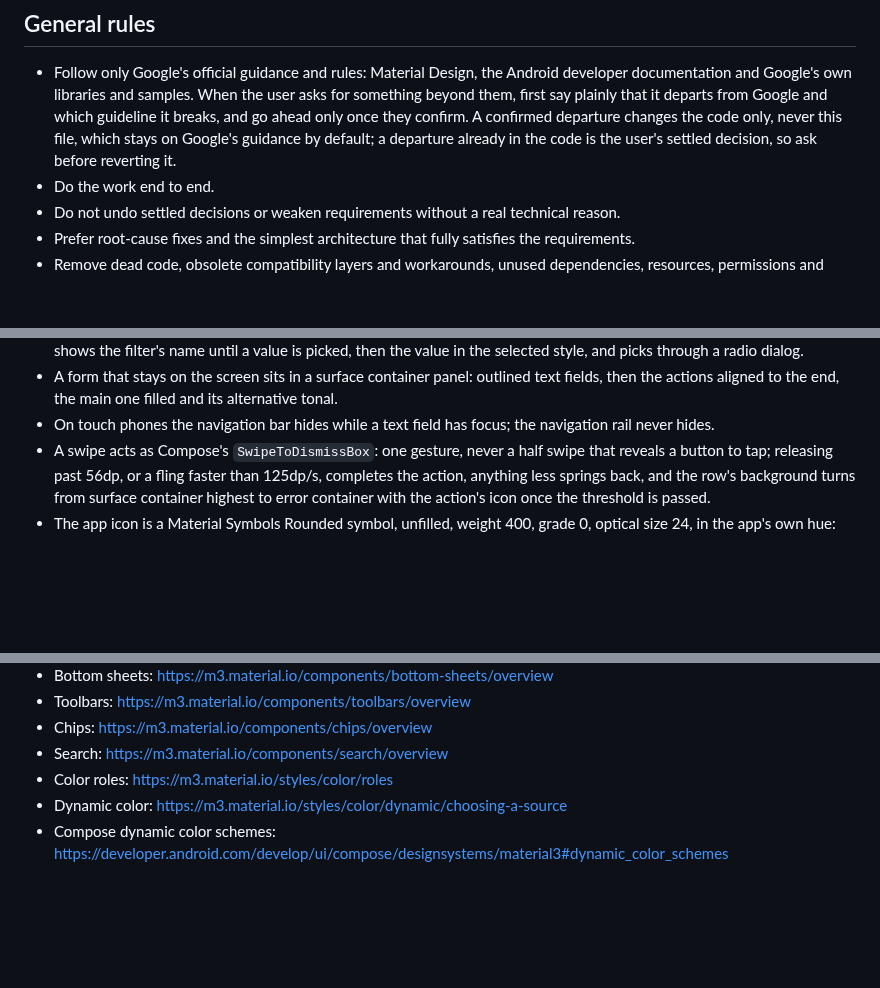
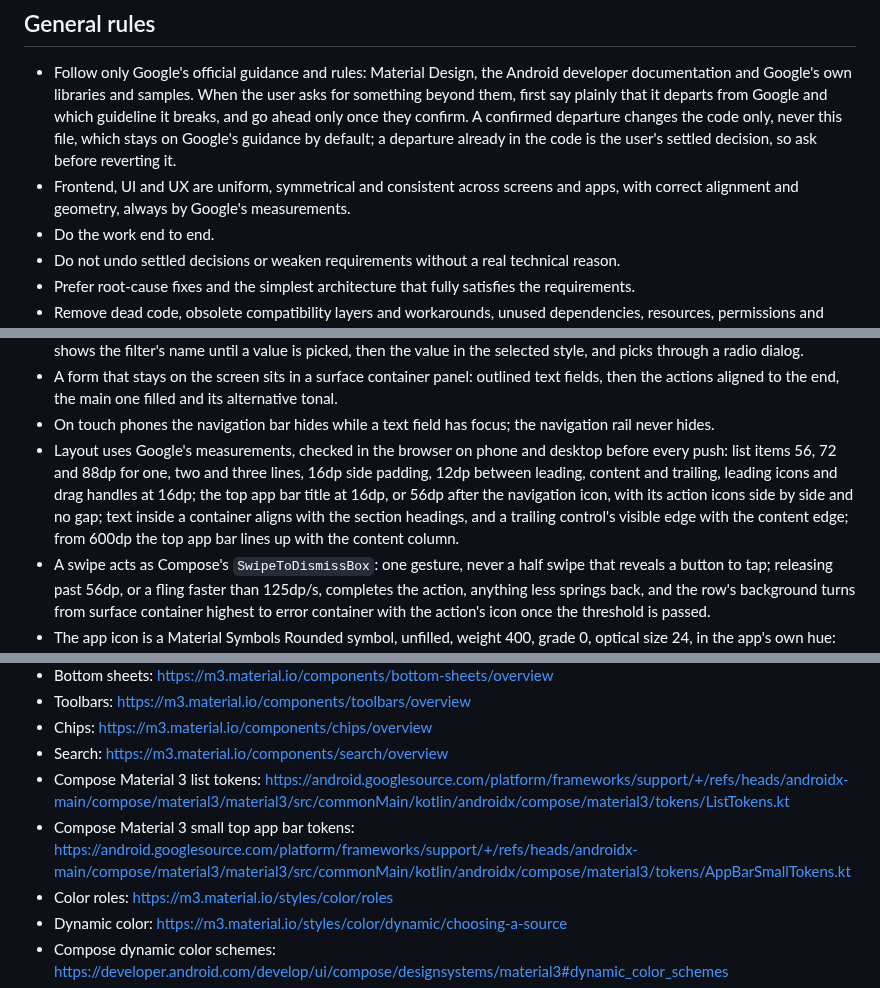
Before and after one commit to VasilisPngs/Adblock, a Markdown page: CLAUDE.md, 3 parts joined by grey strips. Drawn GitHub-style; blank space fills up the shorter version.

Commit message:
Require uniform, aligned layouts by Google's measurements in the universal CLAUDE.md
Co-Authored-By: Claude Opus 5.5 <noreply@anthropic.com>
Claude-Session: https://claude.ai/code/session_01UYiv4Rv1DPHjAHXqQVXEru

```diff
--- a/CLAUDE.md
+++ b/CLAUDE.md
@@ -7,6 +7,7 @@
 
 ## General rules
 - Follow only Google's official guidance and rules: Material Design, the Android developer documentation and Google's own libraries and samples. When the user asks for something beyond them, first say plainly that it departs from Google and which guideline it breaks, and go ahead only once they confirm. A confirmed departure changes the code only, never this file, which stays on Google's guidance by default; a departure already in the code is the user's settled decision, so ask before reverting it.
+- Frontend, UI and UX are uniform, symmetrical and consistent across screens and apps, with correct alignment and geometry, always by Google's measurements.
 - Do the work end to end.
 - Do not undo settled decisions or weaken requirements without a real technical reason.
 - Prefer root-cause fixes and the simplest architecture that fully satisfies the requirements.
@@ -49,6 +50,7 @@
 - Filters are one row of filter chips that scrolls sideways; a filter with many values is a dropdown chip in the same row that shows the filter's name until a value is picked, then the value in the selected style, and picks through a radio dialog.
 - A form that stays on the screen sits in a surface container panel: outlined text fields, then the actions aligned to the end, the main one filled and its alternative tonal.
 - On touch phones the navigation bar hides while a text field has focus; the navigation rail never hides.
+- Layout uses Google's measurements, checked in the browser on phone and desktop before every push: list items 56, 72 and 88dp for one, two and three lines, 16dp side padding, 12dp between leading, content and trailing, leading icons and drag handles at 16dp; the top app bar title at 16dp, or 56dp after the navigation icon, with its action icons side by side and no gap; text inside a container aligns with the section headings, and a trailing control's visible edge with the content edge; from 600dp the top app bar lines up with the content column.
 - A swipe acts as Compose's `SwipeToDismissBox`: one gesture, never a half swipe that reveals a button to tap; releasing past 56dp, or a fling faster than 125dp/s, completes the action, anything less springs back, and the row's background turns from surface container highest to error container with the action's icon once the threshold is passed.
 - The app icon is a Material Symbols Rounded symbol, unfilled, weight 400, grade 0, optical size 24, in the app's own hue: on primary container over primary container, generated by Material Color Utilities with `SchemeTonalSpot`, spec version 2025, from that hue. The symbol's live area follows Google's adaptive icon logo size, 48dp of the 72dp a launcher shows: two thirds of the icon in the fully visible `any` icons, favicon and Apple touch icon, and inside the 40% radius safe zone in the maskable icons; the `any` icons and the favicon are circles, and the maskable and Apple touch icons are full squares that the platform masks.
 
@@ -136,6 +138,8 @@
 - Toolbars: https://m3.material.io/components/toolbars/overview
 - Chips: https://m3.material.io/components/chips/overview
 - Search: https://m3.material.io/components/search/overview
+- Compose Material 3 list tokens: https://android.googlesource.com/platform/frameworks/support/+/refs/heads/androidx-main/compose/material3/material3/src/commonMain/kotlin/androidx/compose/material3/tokens/ListTokens.kt
+- Compose Material 3 small top app bar tokens: https://android.googlesource.com/platform/frameworks/support/+/refs/heads/androidx-main/compose/material3/material3/src/commonMain/kotlin/androidx/compose/material3/tokens/AppBarSmallTokens.kt
 - Color roles: https://m3.material.io/styles/color/roles
 - Dynamic color: https://m3.material.io/styles/color/dynamic/choosing-a-source
 - Compose dynamic color schemes: https://developer.android.com/develop/ui/compose/designsystems/material3#dynamic_color_schemes
```
